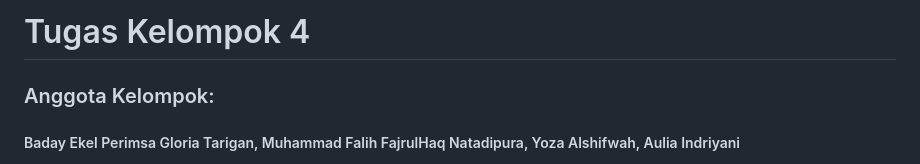
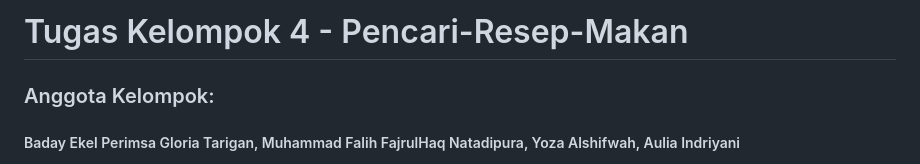
Before and after one commit to yzfwh899/Kelompok-4-RPL, a Markdown page: README.md, the part around the change. Drawn GitHub-style.

Commit message:
adding project tittle

```diff
--- a/README.md
+++ b/README.md
@@ -1,4 +1,4 @@
-<h1>Tugas Kelompok 4</h1>
+<h1>Tugas Kelompok 4 - Pencari-Resep-Makan</h1>
 <h3>Anggota Kelompok:</h3>
 <h5>Baday Ekel Perimsa Gloria Tarigan,
           Muhammad Falih FajrulHaq Natadipura,
```
